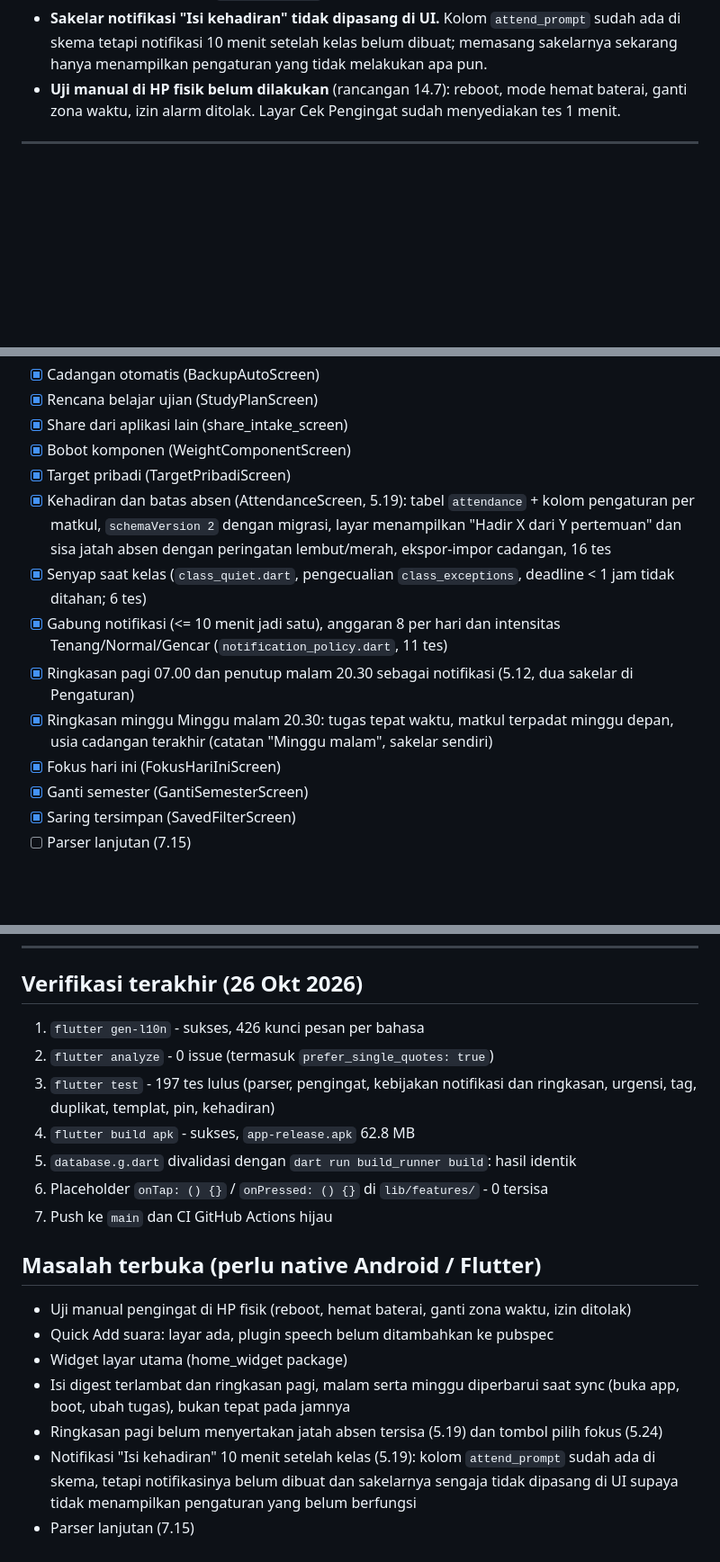
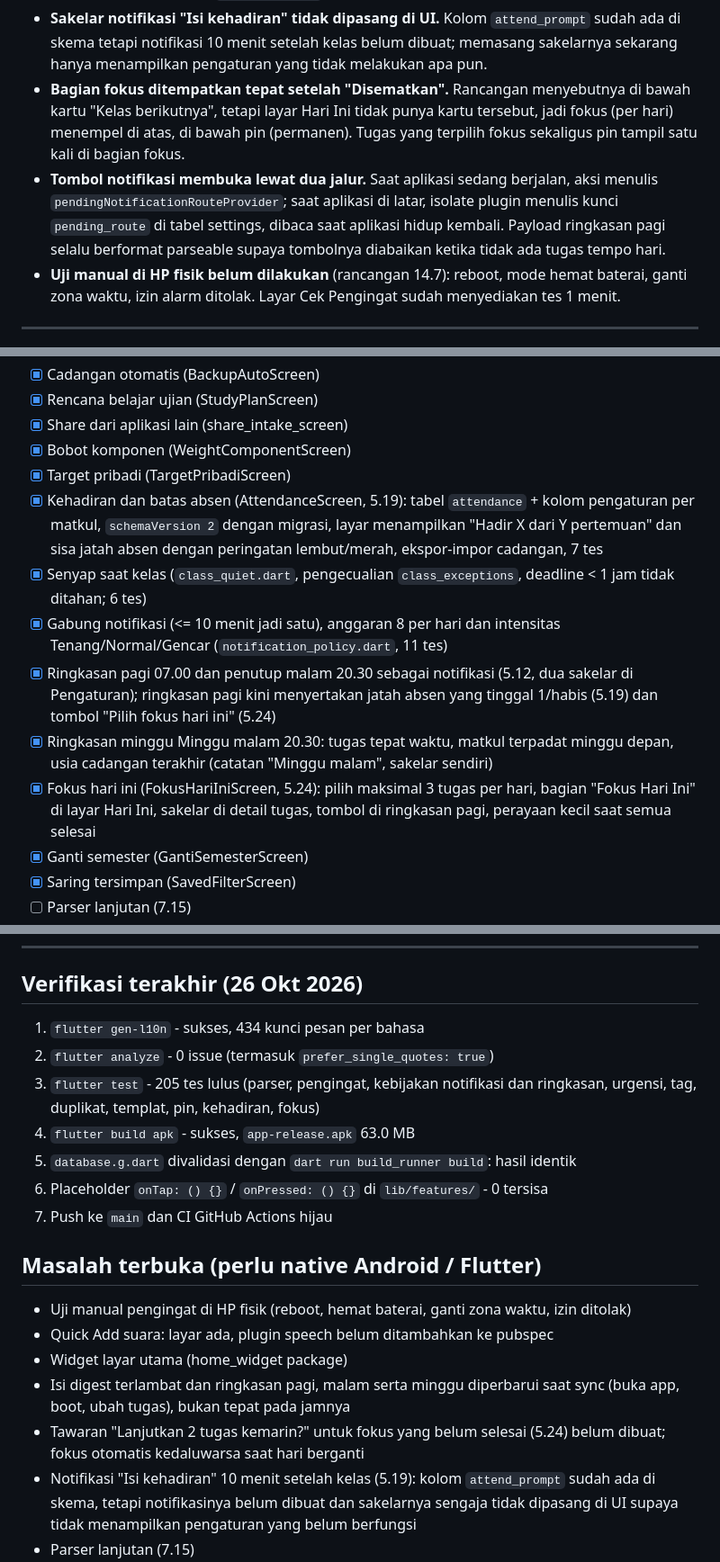
Before and after one commit to nekonaru/lekas, a Markdown page: PROGRESS.md, 3 parts joined by grey strips. Shown at 90% size. Drawn GitHub-style; blank space fills up the shorter version.

Commit message:
docs: record morning quota and focus button progress (Indonesian)

```diff
--- a/PROGRESS.md
+++ b/PROGRESS.md
@@ -48,6 +48,15 @@ Terakhir diperbarui: Sun Oct 26 2026
 - **Sakelar notifikasi "Isi kehadiran" tidak dipasang di UI.** Kolom `attend_prompt` sudah
   ada di skema tetapi notifikasi 10 menit setelah kelas belum dibuat; memasang sakelarnya
   sekarang hanya menampilkan pengaturan yang tidak melakukan apa pun.
+- **Bagian fokus ditempatkan tepat setelah "Disematkan".** Rancangan menyebutnya di bawah
+  kartu "Kelas berikutnya", tetapi layar Hari Ini tidak punya kartu tersebut, jadi fokus
+  (per hari) menempel di atas, di bawah pin (permanen). Tugas yang terpilih fokus sekaligus
+  pin tampil satu kali di bagian fokus.
+- **Tombol notifikasi membuka lewat dua jalur.** Saat aplikasi sedang berjalan, aksi
+  menulis `pendingNotificationRouteProvider`; saat aplikasi di latar, isolate plugin
+  menulis kunci `pending_route` di tabel settings, dibaca saat aplikasi hidup kembali.
+  Payload ringkasan pagi selalu berformat parseable supaya tombolnya diabaikan ketika
+  tidak ada tugas tempo hari.
 - **Uji manual di HP fisik belum dilakukan** (rancangan 14.7): reboot, mode hemat baterai,
   ganti zona waktu, izin alarm ditolak. Layar Cek Pengingat sudah menyediakan tes 1 menit.
 
@@ -157,12 +166,12 @@ Terakhir diperbarui: Sun Oct 26 2026
 - [x] Share dari aplikasi lain (share_intake_screen)
 - [x] Bobot komponen (WeightComponentScreen)
 - [x] Target pribadi (TargetPribadiScreen)
-- [x] Kehadiran dan batas absen (AttendanceScreen, 5.19): tabel `attendance` + kolom pengaturan per matkul, `schemaVersion 2` dengan migrasi, layar menampilkan "Hadir X dari Y pertemuan" dan sisa jatah absen dengan peringatan lembut/merah, ekspor-impor cadangan, 16 tes
+- [x] Kehadiran dan batas absen (AttendanceScreen, 5.19): tabel `attendance` + kolom pengaturan per matkul, `schemaVersion 2` dengan migrasi, layar menampilkan "Hadir X dari Y pertemuan" dan sisa jatah absen dengan peringatan lembut/merah, ekspor-impor cadangan, 7 tes
 - [x] Senyap saat kelas (`class_quiet.dart`, pengecualian `class_exceptions`, deadline < 1 jam tidak ditahan; 6 tes)
 - [x] Gabung notifikasi (<= 10 menit jadi satu), anggaran 8 per hari dan intensitas Tenang/Normal/Gencar (`notification_policy.dart`, 11 tes)
-- [x] Ringkasan pagi 07.00 dan penutup malam 20.30 sebagai notifikasi (5.12, dua sakelar di Pengaturan)
+- [x] Ringkasan pagi 07.00 dan penutup malam 20.30 sebagai notifikasi (5.12, dua sakelar di Pengaturan); ringkasan pagi kini menyertakan jatah absen yang tinggal 1/habis (5.19) dan tombol "Pilih fokus hari ini" (5.24)
 - [x] Ringkasan minggu Minggu malam 20.30: tugas tepat waktu, matkul terpadat minggu depan, usia cadangan terakhir (catatan "Minggu malam", sakelar sendiri)
-- [x] Fokus hari ini (FokusHariIniScreen)
+- [x] Fokus hari ini (FokusHariIniScreen, 5.24): pilih maksimal 3 tugas per hari, bagian "Fokus Hari Ini" di layar Hari Ini, sakelar di detail tugas, tombol di ringkasan pagi, perayaan kecil saat semua selesai
 - [x] Ganti semester (GantiSemesterScreen)
 - [x] Saring tersimpan (SavedFilterScreen)
 - [ ] Parser lanjutan (7.15)
@@ -309,10 +318,10 @@ Tracking:
 
 ## Verifikasi terakhir (26 Okt 2026)
 
-1. `flutter gen-l10n` - sukses, 426 kunci pesan per bahasa
+1. `flutter gen-l10n` - sukses, 434 kunci pesan per bahasa
 2. `flutter analyze` - 0 issue (termasuk `prefer_single_quotes: true`)
-3. `flutter test` - 197 tes lulus (parser, pengingat, kebijakan notifikasi dan ringkasan, urgensi, tag, duplikat, templat, pin, kehadiran)
-4. `flutter build apk` - sukses, `app-release.apk` 62.8 MB
+3. `flutter test` - 205 tes lulus (parser, pengingat, kebijakan notifikasi dan ringkasan, urgensi, tag, duplikat, templat, pin, kehadiran, fokus)
+4. `flutter build apk` - sukses, `app-release.apk` 63.0 MB
 5. `database.g.dart` divalidasi dengan `dart run build_runner build`: hasil identik
 6. Placeholder `onTap: () {}` / `onPressed: () {}` di `lib/features/` - 0 tersisa
 7. Push ke `main` dan CI GitHub Actions hijau
@@ -323,6 +332,6 @@ Tracking:
 - Quick Add suara: layar ada, plugin speech belum ditambahkan ke pubspec
 - Widget layar utama (home_widget package)
 - Isi digest terlambat dan ringkasan pagi, malam serta minggu diperbarui saat sync (buka app, boot, ubah tugas), bukan tepat pada jamnya
-- Ringkasan pagi belum menyertakan jatah absen tersisa (5.19) dan tombol pilih fokus (5.24)
+- Tawaran "Lanjutkan 2 tugas kemarin?" untuk fokus yang belum selesai (5.24) belum dibuat; fokus otomatis kedaluwarsa saat hari berganti
 - Notifikasi "Isi kehadiran" 10 menit setelah kelas (5.19): kolom `attend_prompt` sudah ada di skema, tetapi notifikasinya belum dibuat dan sakelarnya sengaja tidak dipasang di UI supaya tidak menampilkan pengaturan yang belum berfungsi
 - Parser lanjutan (7.15)
```
Also changed, not shown: other parts of PROGRESS.md (+1 -1 lines).
